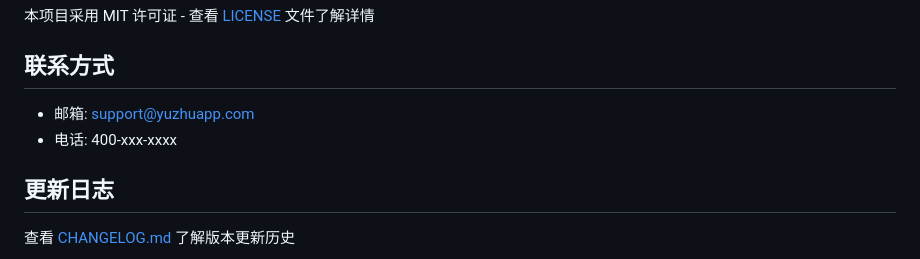
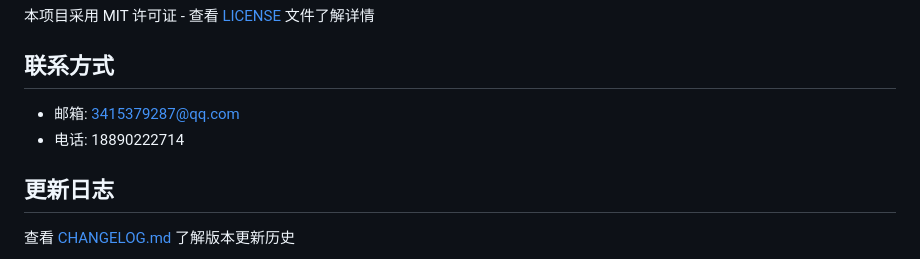
Before and after one commit to orsenlxf/-app, a Markdown page: README.md, the part around the change. GitHub-like rendering.

```diff
--- a/README.md
+++ b/README.md
@@ -158,8 +158,8 @@ mysql -u root -p yuzhuapp < database/schema.sql
 
 ## 联系方式
 
-- 邮箱: support@yuzhuapp.com
-- 电话: 400-xxx-xxxx
+- 邮箱: 3415379287@qq.com
+- 电话: 18890222714
 
 ## 更新日志
 
```
